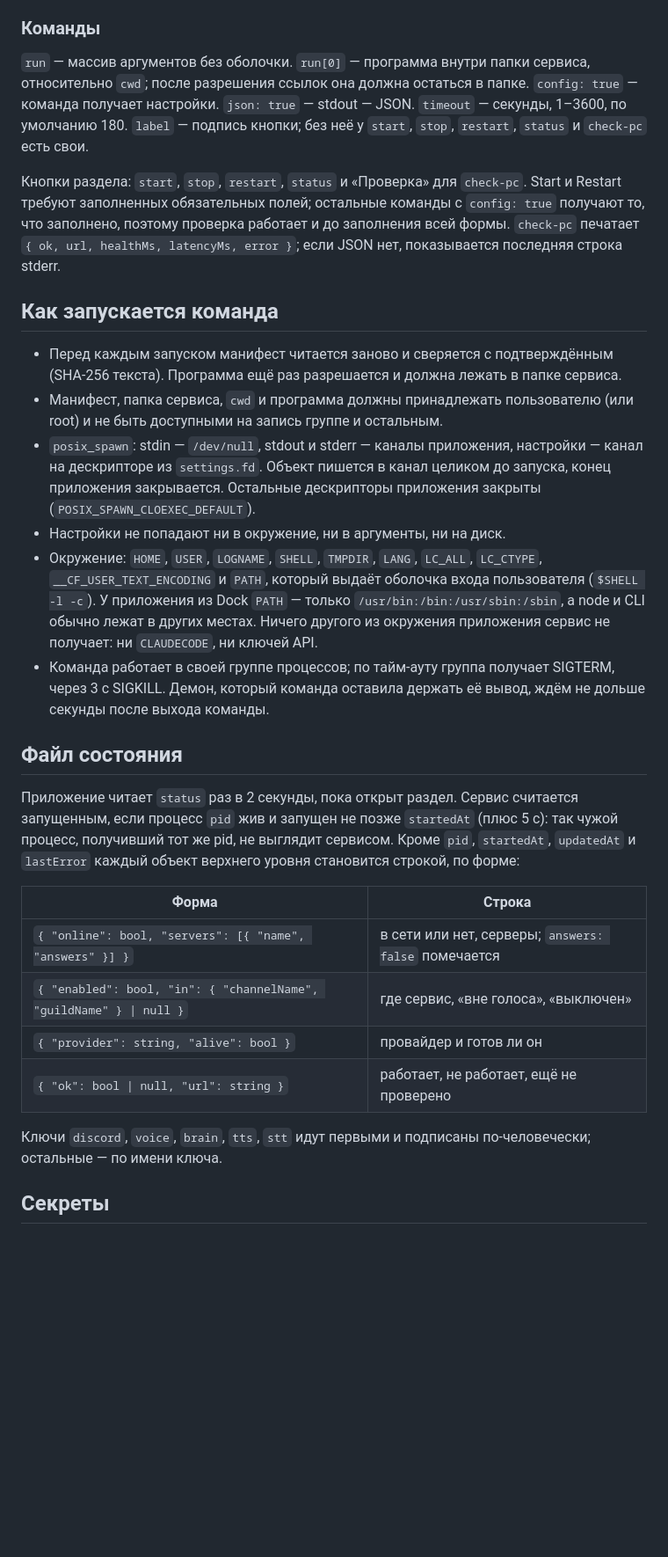
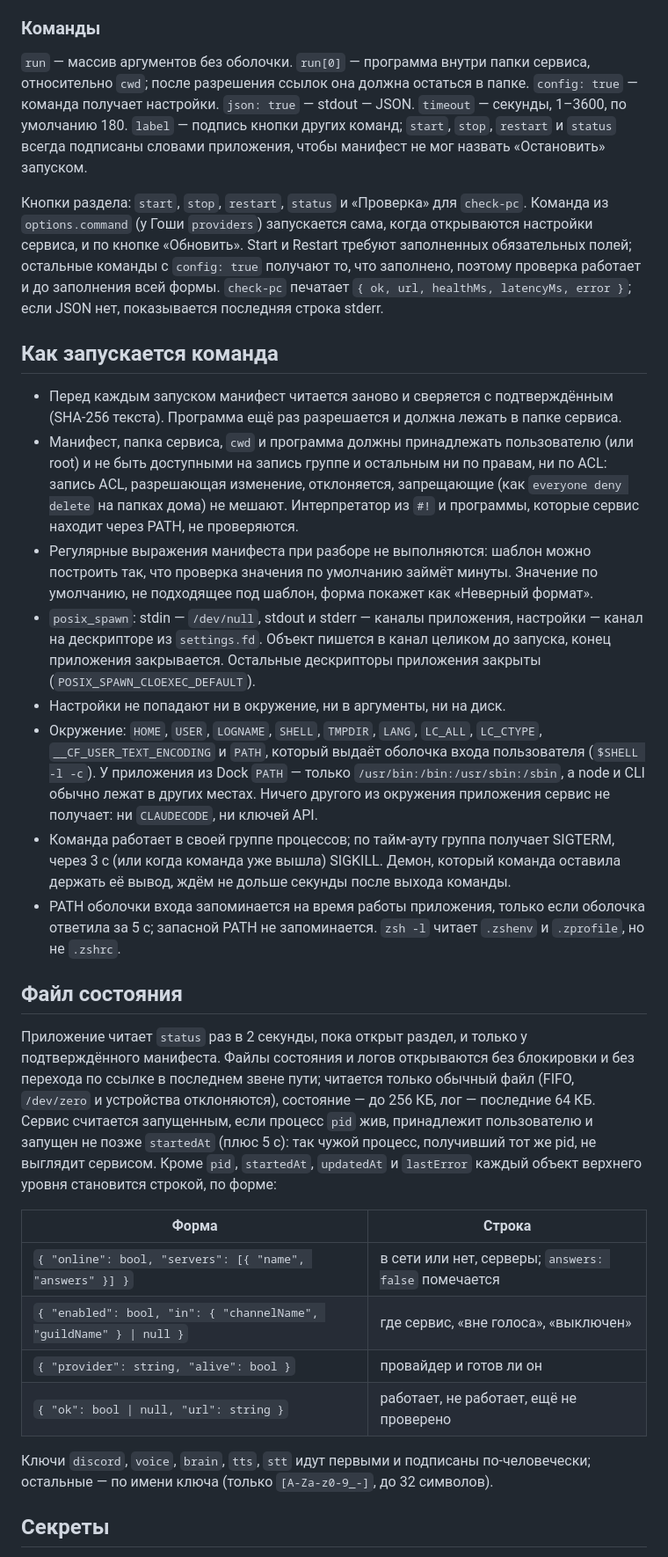
Before and after one commit to Bio-Tvorogok/Agent-Notch, a Markdown page: docs/services.md, the part around one of its changes. Shown at 88% size. GitHub-like rendering; blank space fills up the shorter version.

```diff
--- a/docs/services.md
+++ b/docs/services.md
@@ -38,22 +40,24 @@
 
 ### Команды
 
-`run` — массив аргументов без оболочки. `run[0]` — программа внутри папки сервиса, относительно `cwd`; после разрешения ссылок она должна остаться в папке. `config: true` — команда получает настройки. `json: true` — stdout — JSON. `timeout` — секунды, 1–3600, по умолчанию 180. `label` — подпись кнопки; без неё у `start`, `stop`, `restart`, `status` и `check-pc` есть свои.
+`run` — массив аргументов без оболочки. `run[0]` — программа внутри папки сервиса, относительно `cwd`; после разрешения ссылок она должна остаться в папке. `config: true` — команда получает настройки. `json: true` — stdout — JSON. `timeout` — секунды, 1–3600, по умолчанию 180. `label` — подпись кнопки других команд; `start`, `stop`, `restart` и `status` всегда подписаны словами приложения, чтобы манифест не мог назвать «Остановить» запуском.
 
-Кнопки раздела: `start`, `stop`, `restart`, `status` и «Проверка» для `check-pc`. Start и Restart требуют заполненных обязательных полей; остальные команды с `config: true` получают то, что заполнено, поэтому проверка работает и до заполнения всей формы. `check-pc` печатает `{ ok, url, healthMs, latencyMs, error }`; если JSON нет, показывается последняя строка stderr.
+Кнопки раздела: `start`, `stop`, `restart`, `status` и «Проверка» для `check-pc`. Команда из `options.command` (у Гоши `providers`) запускается сама, когда открываются настройки сервиса, и по кнопке «Обновить». Start и Restart требуют заполненных обязательных полей; остальные команды с `config: true` получают то, что заполнено, поэтому проверка работает и до заполнения всей формы. `check-pc` печатает `{ ok, url, healthMs, latencyMs, error }`; если JSON нет, показывается последняя строка stderr.
 
 ## Как запускается команда
 
 - Перед каждым запуском манифест читается заново и сверяется с подтверждённым (SHA-256 текста). Программа ещё раз разрешается и должна лежать в папке сервиса.
-- Манифест, папка сервиса, `cwd` и программа должны принадлежать пользователю (или root) и не быть доступными на запись группе и остальным.
+- Манифест, папка сервиса, `cwd` и программа должны принадлежать пользователю (или root) и не быть доступными на запись группе и остальным ни по правам, ни по ACL: запись ACL, разрешающая изменение, отклоняется, запрещающие (как `everyone deny delete` на папках дома) не мешают. Интерпретатор из `#!` и программы, которые сервис находит через PATH, не проверяются.
+- Регулярные выражения манифеста при разборе не выполняются: шаблон можно построить так, что проверка значения по умолчанию займёт минуты. Значение по умолчанию, не подходящее под шаблон, форма покажет как «Неверный формат».
 - `posix_spawn`: stdin — `/dev/null`, stdout и stderr — каналы приложения, настройки — канал на дескрипторе из `settings.fd`. Объект пишется в канал целиком до запуска, конец приложения закрывается. Остальные дескрипторы приложения закрыты (`POSIX_SPAWN_CLOEXEC_DEFAULT`).
 - Настройки не попадают ни в окружение, ни в аргументы, ни на диск.
 - Окружение: `HOME`, `USER`, `LOGNAME`, `SHELL`, `TMPDIR`, `LANG`, `LC_ALL`, `LC_CTYPE`, `__CF_USER_TEXT_ENCODING` и `PATH`, который выдаёт оболочка входа пользователя (`$SHELL -l -c`). У приложения из Dock `PATH` — только `/usr/bin:/bin:/usr/sbin:/sbin`, а node и CLI обычно лежат в других местах. Ничего другого из окружения приложения сервис не получает: ни `CLAUDECODE`, ни ключей API.
-- Команда работает в своей группе процессов; по тайм-ауту группа получает SIGTERM, через 3 с SIGKILL. Демон, который команда оставила держать её вывод, ждём не дольше секунды после выхода команды.
+- Команда работает в своей группе процессов; по тайм-ауту группа получает SIGTERM, через 3 с (или когда команда уже вышла) SIGKILL. Демон, который команда оставила держать её вывод, ждём не дольше секунды после выхода команды.
+- PATH оболочки входа запоминается на время работы приложения, только если оболочка ответила за 5 с; запасной PATH не запоминается. `zsh -l` читает `.zshenv` и `.zprofile`, но не `.zshrc`.
 
 ## Файл состояния
 
-Приложение читает `status` раз в 2 секунды, пока открыт раздел. Сервис считается запущенным, если процесс `pid` жив и запущен не позже `startedAt` (плюс 5 с): так чужой процесс, получивший тот же pid, не выглядит сервисом. Кроме `pid`, `startedAt`, `updatedAt` и `lastError` каждый объект верхнего уровня становится строкой, по форме:
+Приложение читает `status` раз в 2 секунды, пока открыт раздел, и только у подтверждённого манифеста. Файлы состояния и логов открываются без блокировки и без перехода по ссылке в последнем звене пути; читается только обычный файл (FIFO, `/dev/zero` и устройства отклоняются), состояние — до 256 КБ, лог — последние 64 КБ. Сервис считается запущенным, если процесс `pid` жив, принадлежит пользователю и запущен не позже `startedAt` (плюс 5 с): так чужой процесс, получивший тот же pid, не выглядит сервисом. Кроме `pid`, `startedAt`, `updatedAt` и `lastError` каждый объект верхнего уровня становится строкой, по форме:
 
 | Форма | Строка |
 |---|---|
@@ -62,7 +66,7 @@
 | `{ "provider": string, "alive": bool }` | провайдер и готов ли он |
 | `{ "ok": bool \| null, "url": string }` | работает, не работает, ещё не проверено |
 
-Ключи `discord`, `voice`, `brain`, `tts`, `stt` идут первыми и подписаны по-человечески; остальные — по имени ключа.
+Ключи `discord`, `voice`, `brain`, `tts`, `stt` идут первыми и подписаны по-человечески; остальные — по имени ключа (только `[A-Za-z0-9_-]`, до 32 символов).
 
 ## Секреты
 
```
Also changed, not shown: other parts of docs/services.md (+8 -4 lines).
